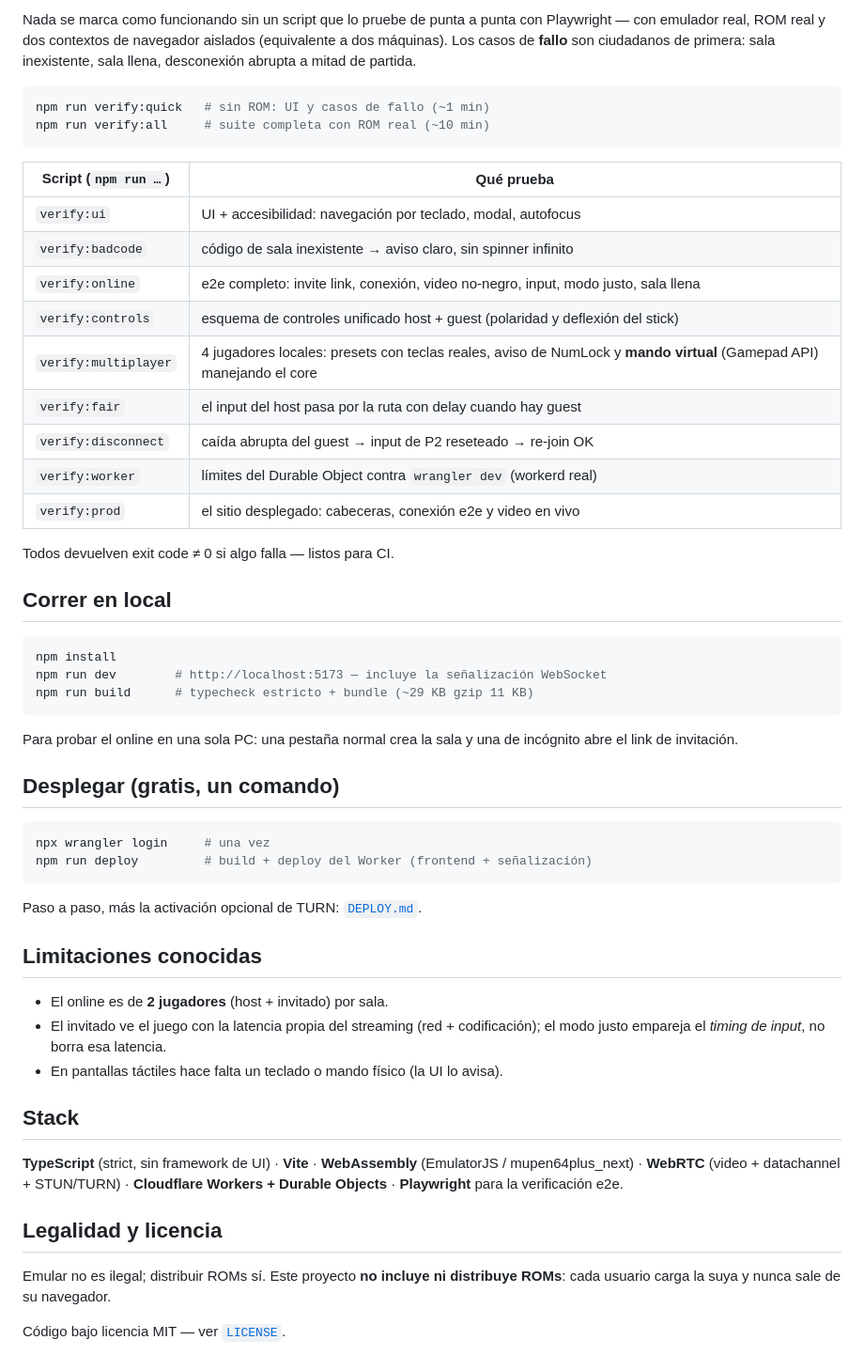
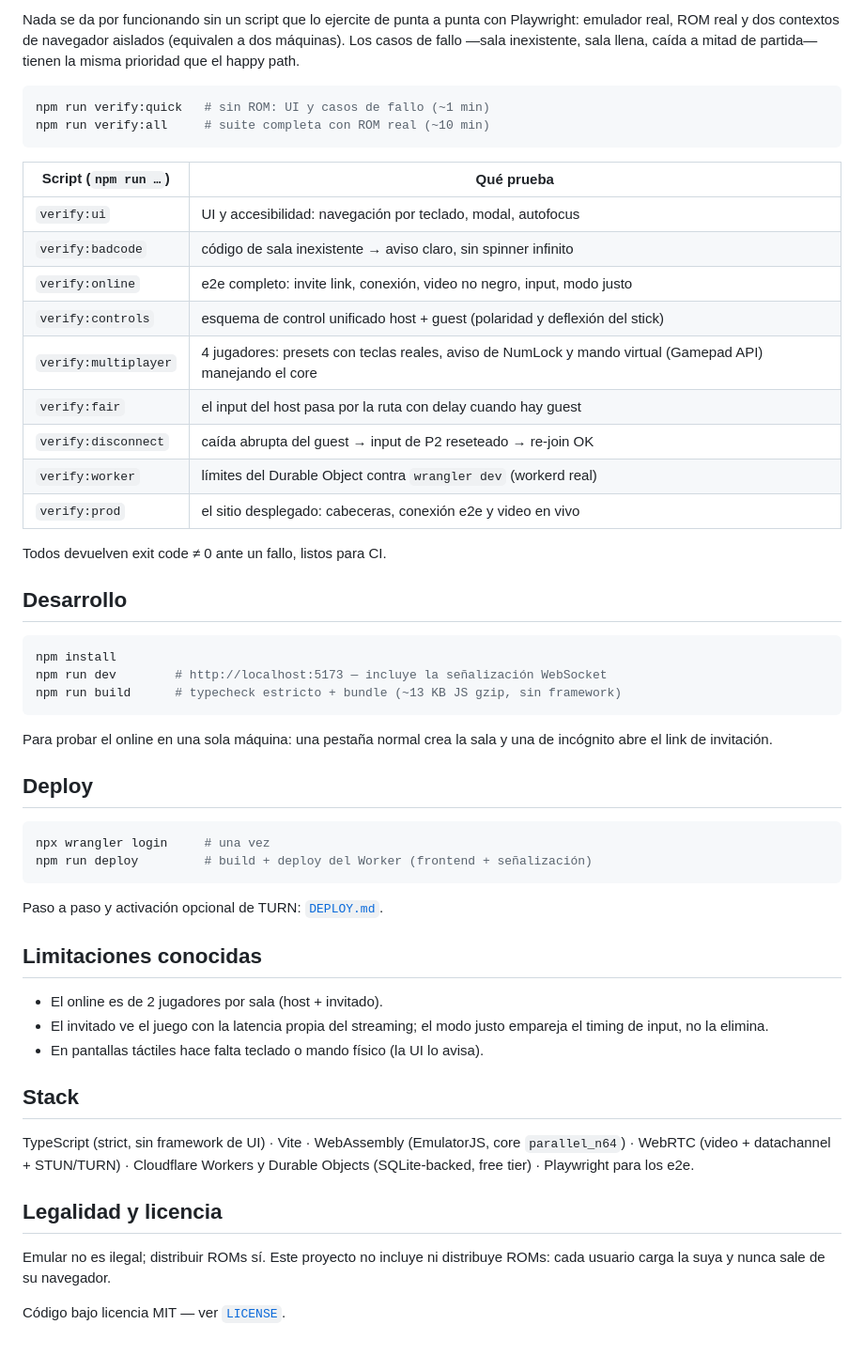
Before and after one commit to axelromero99/n64-web, a Markdown page: README.md, the part around one of its changes. Shown at 94% size. Rendered like a GitHub page.

````diff
--- a/README.md
+++ b/README.md
@@ -167,8 +159,8 @@ llega al jugador correcto —
 
-Nada se marca como funcionando sin un script que lo pruebe de punta a punta
-con Playwright — con emulador real, ROM real y dos contextos de navegador
-aislados (equivalente a dos máquinas). Los casos de **fallo** son ciudadanos de
-primera: sala inexistente, sala llena, desconexión abrupta a mitad de partida.
+Nada se da por funcionando sin un script que lo ejercite de punta a punta con
+Playwright: emulador real, ROM real y dos contextos de navegador aislados
+(equivalen a dos máquinas). Los casos de fallo —sala inexistente, sala llena,
+caída a mitad de partida— tienen la misma prioridad que el happy path.
 
 ```bash
 npm run verify:quick   # sin ROM: UI y casos de fallo (~1 min)
@@ -177,56 +169,54 @@ npm run verify:all     # suite completa con ROM real (~10 min)
 
 | Script (`npm run …`) | Qué prueba |
 |--------|-----------|
-| `verify:ui` | UI + accesibilidad: navegación por teclado, modal, autofocus |
+| `verify:ui` | UI y accesibilidad: navegación por teclado, modal, autofocus |
 | `verify:badcode` | código de sala inexistente → aviso claro, sin spinner infinito |
-| `verify:online` | e2e completo: invite link, conexión, video no-negro, input, modo justo, sala llena |
-| `verify:controls` | esquema de controles unificado host + guest (polaridad y deflexión del stick) |
-| `verify:multiplayer` | 4 jugadores locales: presets con teclas reales, aviso de NumLock y **mando virtual** (Gamepad API) manejando el core |
+| `verify:online` | e2e completo: invite link, conexión, video no negro, input, modo justo |
+| `verify:controls` | esquema de control unificado host + guest (polaridad y deflexión del stick) |
+| `verify:multiplayer` | 4 jugadores: presets con teclas reales, aviso de NumLock y mando virtual (Gamepad API) manejando el core |
 | `verify:fair` | el input del host pasa por la ruta con delay cuando hay guest |
 | `verify:disconnect` | caída abrupta del guest → input de P2 reseteado → re-join OK |
 | `verify:worker` | límites del Durable Object contra `wrangler dev` (workerd real) |
 | `verify:prod` | el sitio desplegado: cabeceras, conexión e2e y video en vivo |
 
-Todos devuelven exit code ≠ 0 si algo falla — listos para CI.
+Todos devuelven exit code ≠ 0 ante un fallo, listos para CI.
 
-## Correr en local
+## Desarrollo
 
 ```bash
 npm install
 npm run dev        # http://localhost:5173 — incluye la señalización WebSocket
-npm run build      # typecheck estricto + bundle (~29 KB gzip 11 KB)
+npm run build      # typecheck estricto + bundle (~13 KB JS gzip, sin framework)
 ```
 
-Para probar el online en una sola PC: una pestaña normal crea la sala y una de
-incógnito abre el link de invitación.
+Para probar el online en una sola máquina: una pestaña normal crea la sala y una
+de incógnito abre el link de invitación.
 
-## Desplegar (gratis, un comando)
+## Deploy
 
 ```bash
 npx wrangler login     # una vez
 npm run deploy         # build + deploy del Worker (frontend + señalización)
 ```
 
-Paso a paso, más la activación opcional de TURN: [`DEPLOY.md`](./DEPLOY.md).
+Paso a paso y activación opcional de TURN: [`DEPLOY.md`](./DEPLOY.md).
 
 ## Limitaciones conocidas
 
-- El online es de **2 jugadores** (host + invitado) por sala.
-- El invitado ve el juego con la latencia propia del streaming (red +
-  codificación); el modo justo empareja el *timing de input*, no borra esa
-  latencia.
-- En pantallas táctiles hace falta un teclado o mando físico (la UI lo avisa).
+- El online es de 2 jugadores por sala (host + invitado).
+- El invitado ve el juego con la latencia propia del streaming; el modo justo
+  empareja el timing de input, no la elimina.
+- En pantallas táctiles hace falta teclado o mando físico (la UI lo avisa).
 
 ## Stack
 
-**TypeScript** (strict, sin framework de UI) · **Vite** · **WebAssembly**
-(EmulatorJS / mupen64plus_next) · **WebRTC** (video + datachannel + STUN/TURN)
-· **Cloudflare Workers + Durable Objects** · **Playwright** para la
-verificación e2e.
+TypeScript (strict, sin framework de UI) · Vite · WebAssembly (EmulatorJS,
+core `parallel_n64`) · WebRTC (video + datachannel + STUN/TURN) · Cloudflare
+Workers y Durable Objects (SQLite-backed, free tier) · Playwright para los e2e.
 
 ## Legalidad y licencia
 
-Emular no es ilegal; distribuir ROMs sí. Este proyecto **no incluye ni
-distribuye ROMs**: cada usuario carga la suya y nunca sale de su navegador.
+Emular no es ilegal; distribuir ROMs sí. Este proyecto no incluye ni distribuye
+ROMs: cada usuario carga la suya y nunca sale de su navegador.
 
 Código bajo licencia MIT — ver [`LICENSE`](./LICENSE).
````
Also changed, not shown: other parts of README.md (+101 -109 lines).
